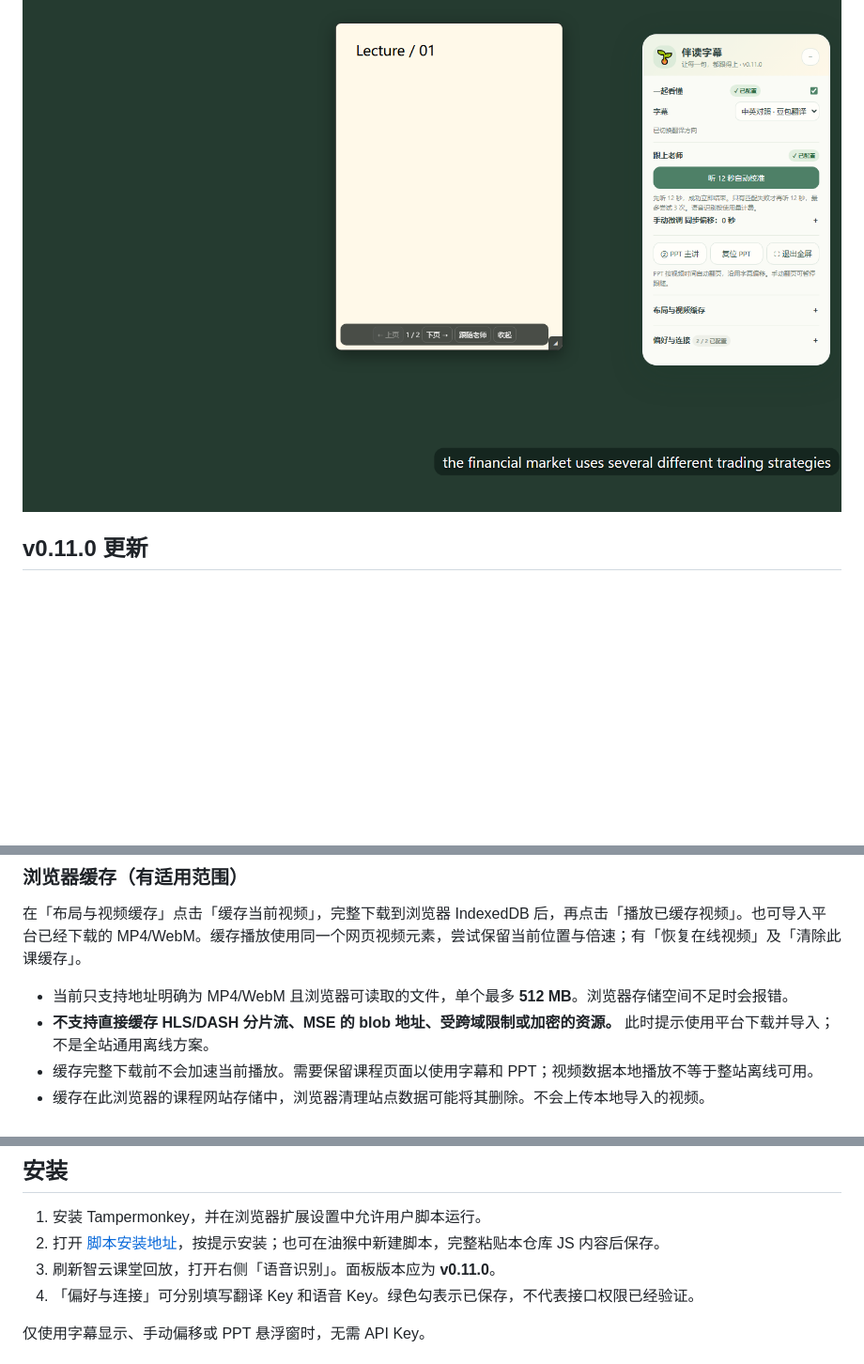
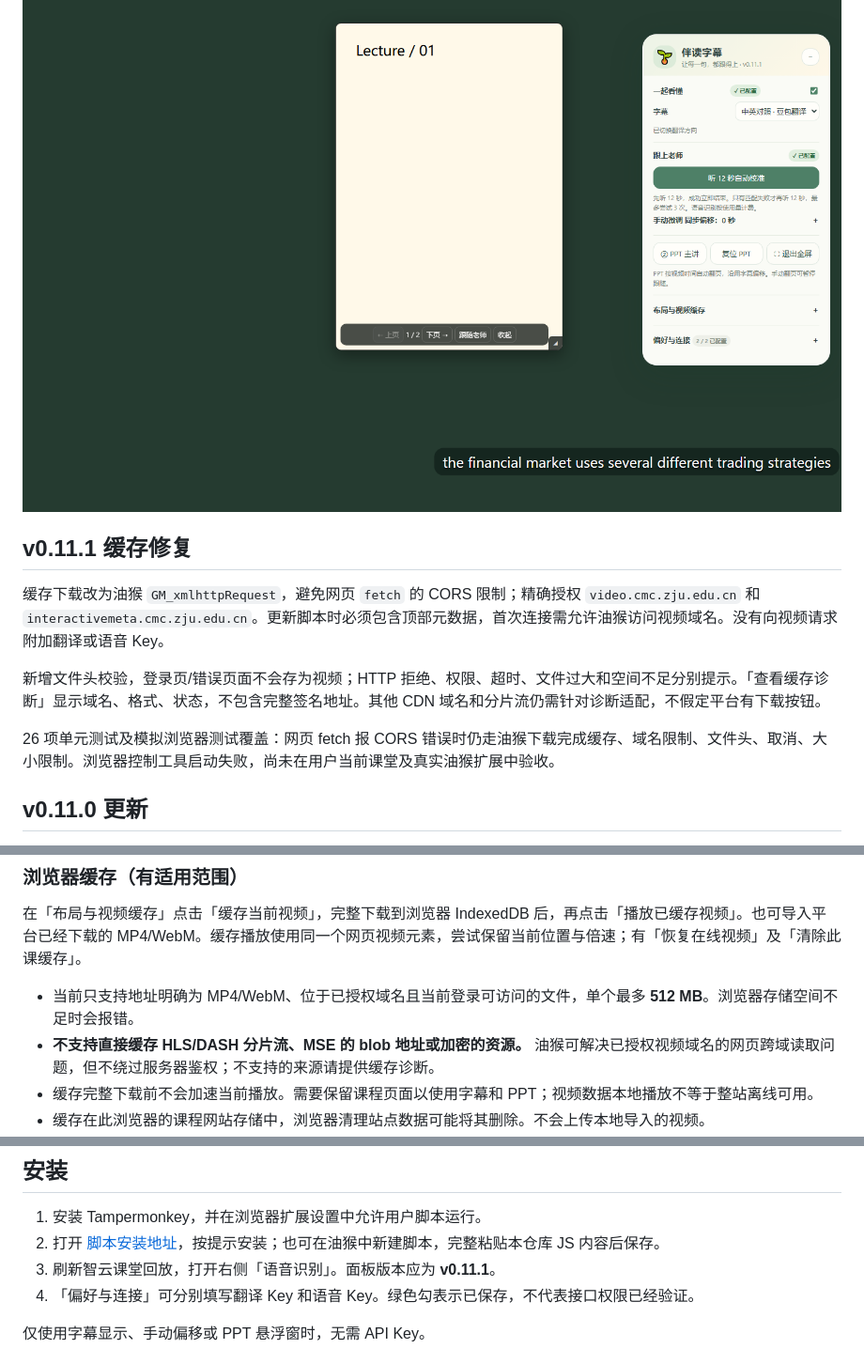
Before and after one commit to FILAgiao/zhiyun-subtitles, a Markdown page: README.md, 3 parts joined by grey strips. Shown: that part at 94% size. Drawn GitHub-style; pictures changed too: ui-preview.png; blank space fills up the shorter version.

Commit message:
Fix cross-origin video caching with scoped userscript requests

```diff
--- a/README.md
+++ b/README.md
@@ -3,6 +3,14 @@
 为智云课堂回放添加同步字幕、豆包翻译和可缩放 PPT 悬浮窗。纯油猴脚本，无需启动本地服务。
 
 ![界面预览（模拟课堂）](ui-preview.png)
+
+## v0.11.1 缓存修复
+
+缓存下载改为油猴 `GM_xmlhttpRequest`，避免网页 `fetch` 的 CORS 限制；精确授权 `video.cmc.zju.edu.cn` 和 `interactivemeta.cmc.zju.edu.cn`。更新脚本时必须包含顶部元数据，首次连接需允许油猴访问视频域名。没有向视频请求附加翻译或语音 Key。
+
+新增文件头校验，登录页/错误页面不会存为视频；HTTP 拒绝、权限、超时、文件过大和空间不足分别提示。「查看缓存诊断」显示域名、格式、状态，不包含完整签名地址。其他 CDN 域名和分片流仍需针对诊断适配，不假定平台有下载按钮。
+
+26 项单元测试及模拟浏览器测试覆盖：网页 fetch 报 CORS 错误时仍走油猴下载完成缓存、域名限制、文件头、取消、大小限制。浏览器控制工具启动失败，尚未在用户当前课堂及真实油猴扩展中验收。
 
 ## v0.11.0 更新
 
@@ -14,8 +22,8 @@
 
 在「布局与视频缓存」点击「缓存当前视频」，完整下载到浏览器 IndexedDB 后，再点击「播放已缓存视频」。也可导入平台已经下载的 MP4/WebM。缓存播放使用同一个网页视频元素，尝试保留当前位置与倍速；有「恢复在线视频」及「清除此课缓存」。
 
-- 当前只支持地址明确为 MP4/WebM 且浏览器可读取的文件，单个最多 **512 MB**。浏览器存储空间不足时会报错。
-- **不支持直接缓存 HLS/DASH 分片流、MSE 的 blob 地址、受跨域限制或加密的资源。** 此时提示使用平台下载并导入；不是全站通用离线方案。
+- 当前只支持地址明确为 MP4/WebM、位于已授权域名且当前登录可访问的文件，单个最多 **512 MB**。浏览器存储空间不足时会报错。
+- **不支持直接缓存 HLS/DASH 分片流、MSE 的 blob 地址或加密的资源。** 油猴可解决已授权视频域名的网页跨域读取问题，但不绕过服务器鉴权；不支持的来源请提供缓存诊断。
 - 缓存完整下载前不会加速当前播放。需要保留课程页面以使用字幕和 PPT；视频数据本地播放不等于整站离线可用。
 - 缓存在此浏览器的课程网站存储中，浏览器清理站点数据可能将其删除。不会上传本地导入的视频。
 - 已使用模拟媒体字节验证存储、读取、切换来源、恢复及清除；尚未对真实课堂大文件、编码解码和网站播放器的缓存播放做端到端验收。
@@ -34,7 +42,7 @@
 
 1. 安装 Tampermonkey，并在浏览器扩展设置中允许用户脚本运行。
 2. 打开 [脚本安装地址](https://raw.githubusercontent.com/FILAgiao/zhiyun-subtitles/main/zhiyun-subtitles.user.js)，按提示安装；也可在油猴中新建脚本，完整粘贴本仓库 JS 内容后保存。
-3. 刷新智云课堂回放，打开右侧「语音识别」。面板版本应为 **v0.11.0**。
+3. 刷新智云课堂回放，打开右侧「语音识别」。面板版本应为 **v0.11.1**。
 4. 「偏好与连接」可分别填写翻译 Key 和语音 Key。绿色勾表示已保存，不代表接口权限已经验证。
 
 仅使用字幕显示、手动偏移或 PPT 悬浮窗时，无需 API Key。
```
Also changed, not shown: other parts of README.md (+1 -1 lines), 4 other files.
